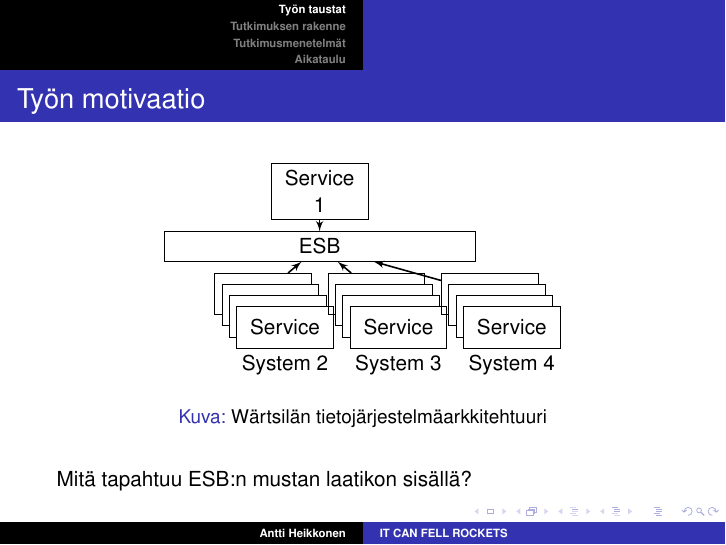
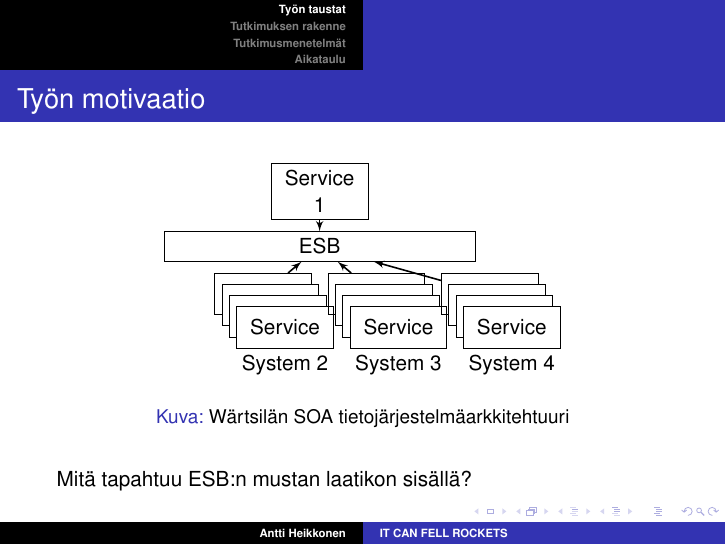
Before and after one commit to MrFossey/kalvot, LaTeX slides (dippa.tex): page 4 of 11. Compiled offline with pdfLaTeX.

Commit message:
"Update"

```diff
--- a/dippa.tex
+++ b/dippa.tex
@@ -74,7 +74,7 @@ Työn tavoite on kehittää framework-prototyyppi järjestelmien väliselle inte
     \path [line] (s41) -- (esb);
 
 \end{tikzpicture}
-\caption{Wärtsilän tietojärjestelmäarkkitehtuuri} \label{fig:soa}
+\caption{Wärtsilän SOA tietojärjestelmäarkkitehtuuri} \label{fig:soa}
 \end{figure}
 Mitä tapahtuu ESB:n mustan laatikon sisällä?
 }
```
